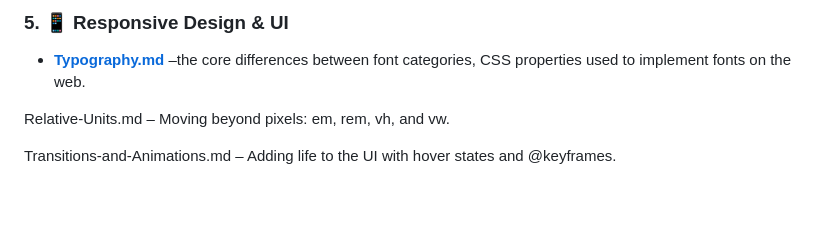
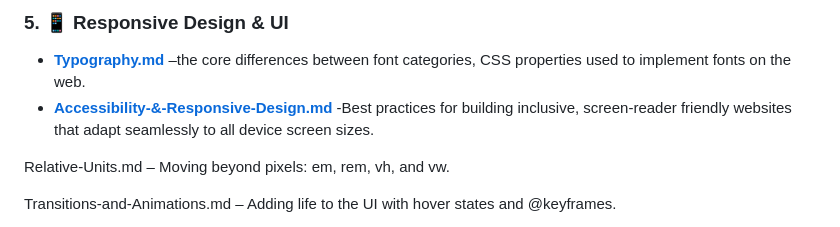
Before and after one commit to Remsha-Yaseen/CSS-Theory-And-Projects, a Markdown page: Documentation/README.md, the part around the change. Drawn GitHub-style; blank space fills up the shorter version.

```diff
--- a/Documentation/README.md
+++ b/Documentation/README.md
@@ -43,6 +43,7 @@ This folder contains the theoretical foundation of my styling journey. While HTM
 
 
 * **[Typography.md](./Typography.md)** –the core differences between font categories, CSS properties used to implement fonts on the web.
+* **[Accessibility-&-Responsive-Design.md](./Accessibility-&-Responsive-Design.md)** -Best practices for building inclusive, screen-reader friendly websites that adapt seamlessly to all device screen sizes.
 
 Relative-Units.md – Moving beyond pixels: em, rem, vh, and vw.
 
```
